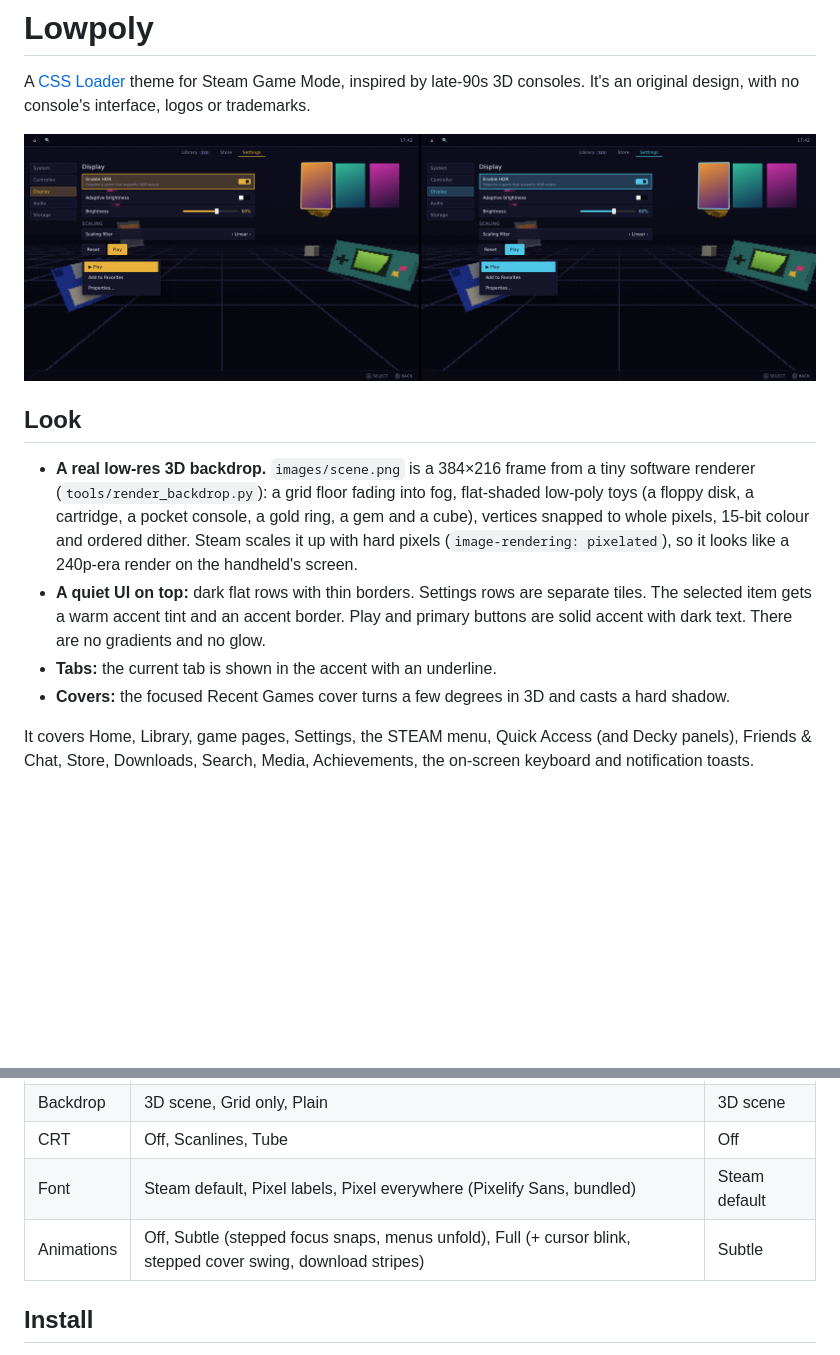
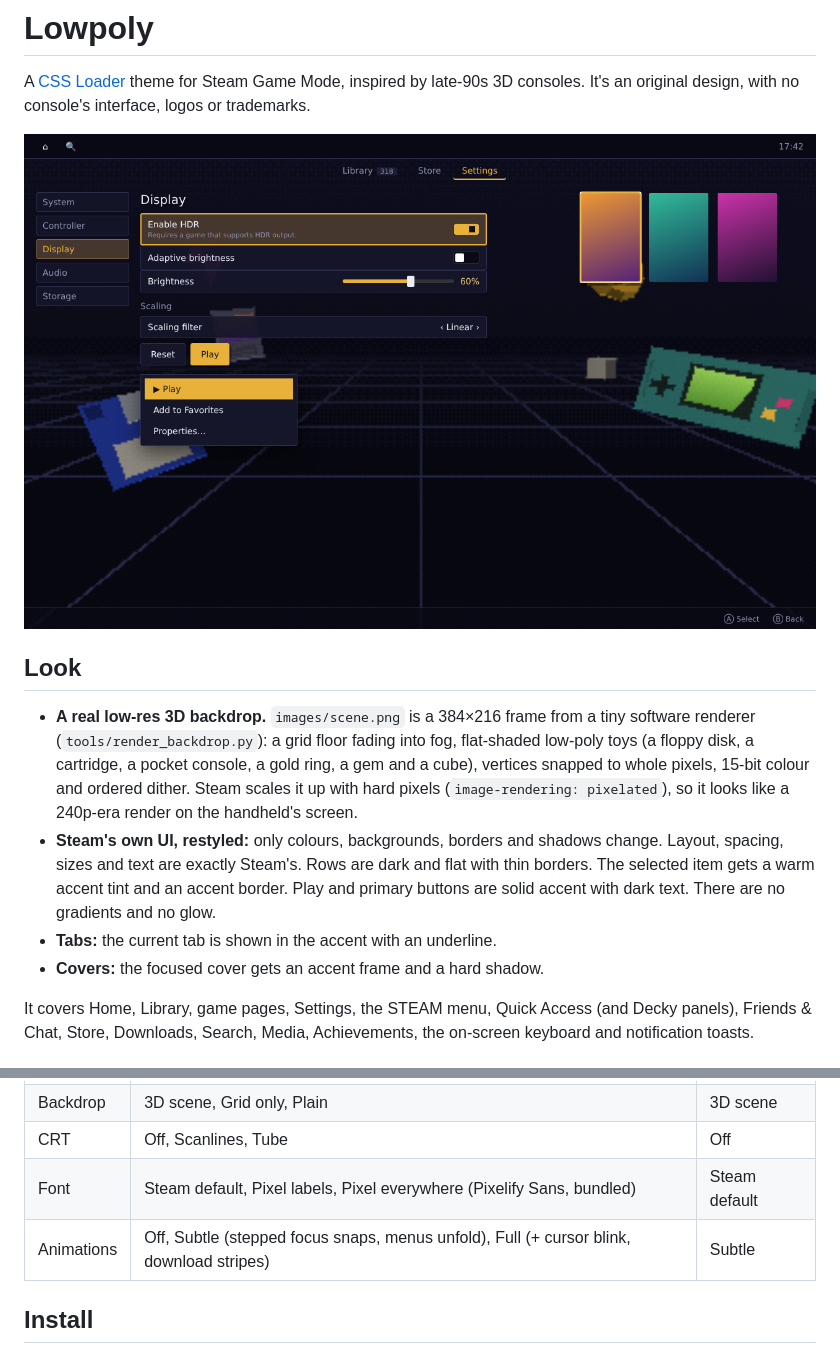
Before and after one commit to TheRoben-Dev/Decky-Library, a Markdown page: lowpoly-theme/README.md, 2 parts joined by grey strips. Drawn GitHub-style; pictures changed too: lowpoly-theme/docs/preview.png; blank space fills up the shorter version.

```diff
--- a/lowpoly-theme/README.md
+++ b/lowpoly-theme/README.md
@@ -7,9 +7,9 @@ A [CSS Loader](https://github.com/DeckThemes/SDH-CssLoader) theme for Steam Game
 ## Look
 
 - **A real low-res 3D backdrop.** `images/scene.png` is a 384×216 frame from a tiny software renderer (`tools/render_backdrop.py`): a grid floor fading into fog, flat-shaded low-poly toys (a floppy disk, a cartridge, a pocket console, a gold ring, a gem and a cube), vertices snapped to whole pixels, 15-bit colour and ordered dither. Steam scales it up with hard pixels (`image-rendering: pixelated`), so it looks like a 240p-era render on the handheld's screen.
-- **A quiet UI on top:** dark flat rows with thin borders. Settings rows are separate tiles. The selected item gets a warm accent tint and an accent border. Play and primary buttons are solid accent with dark text. There are no gradients and no glow.
+- **Steam's own UI, restyled:** only colours, backgrounds, borders and shadows change. Layout, spacing, sizes and text are exactly Steam's. Rows are dark and flat with thin borders. The selected item gets a warm accent tint and an accent border. Play and primary buttons are solid accent with dark text. There are no gradients and no glow.
 - **Tabs:** the current tab is shown in the accent with an underline.
-- **Covers:** the focused Recent Games cover turns a few degrees in 3D and casts a hard shadow.
+- **Covers:** the focused cover gets an accent frame and a hard shadow.
 
 It covers Home, Library, game pages, Settings, the STEAM menu, Quick Access (and Decky panels), Friends & Chat, Store, Downloads, Search, Media, Achievements, the on-screen keyboard and notification toasts.
 
@@ -21,7 +21,7 @@ It covers Home, Library, game pages, Settings, the STEAM menu, Quick Access (and
 | Backdrop | 3D scene, Grid only, Plain | 3D scene |
 | CRT | Off, Scanlines, Tube | Off |
 | Font | Steam default, Pixel labels, Pixel everywhere (Pixelify Sans, bundled) | Steam default |
-| Animations | Off, Subtle (stepped focus snaps, menus unfold), Full (+ cursor blink, stepped cover swing, download stripes) | Subtle |
+| Animations | Off, Subtle (stepped focus snaps, menus unfold), Full (+ cursor blink, download stripes) | Subtle |
 
 ## Install
 
```
Also changed, not shown: 9 other files.
